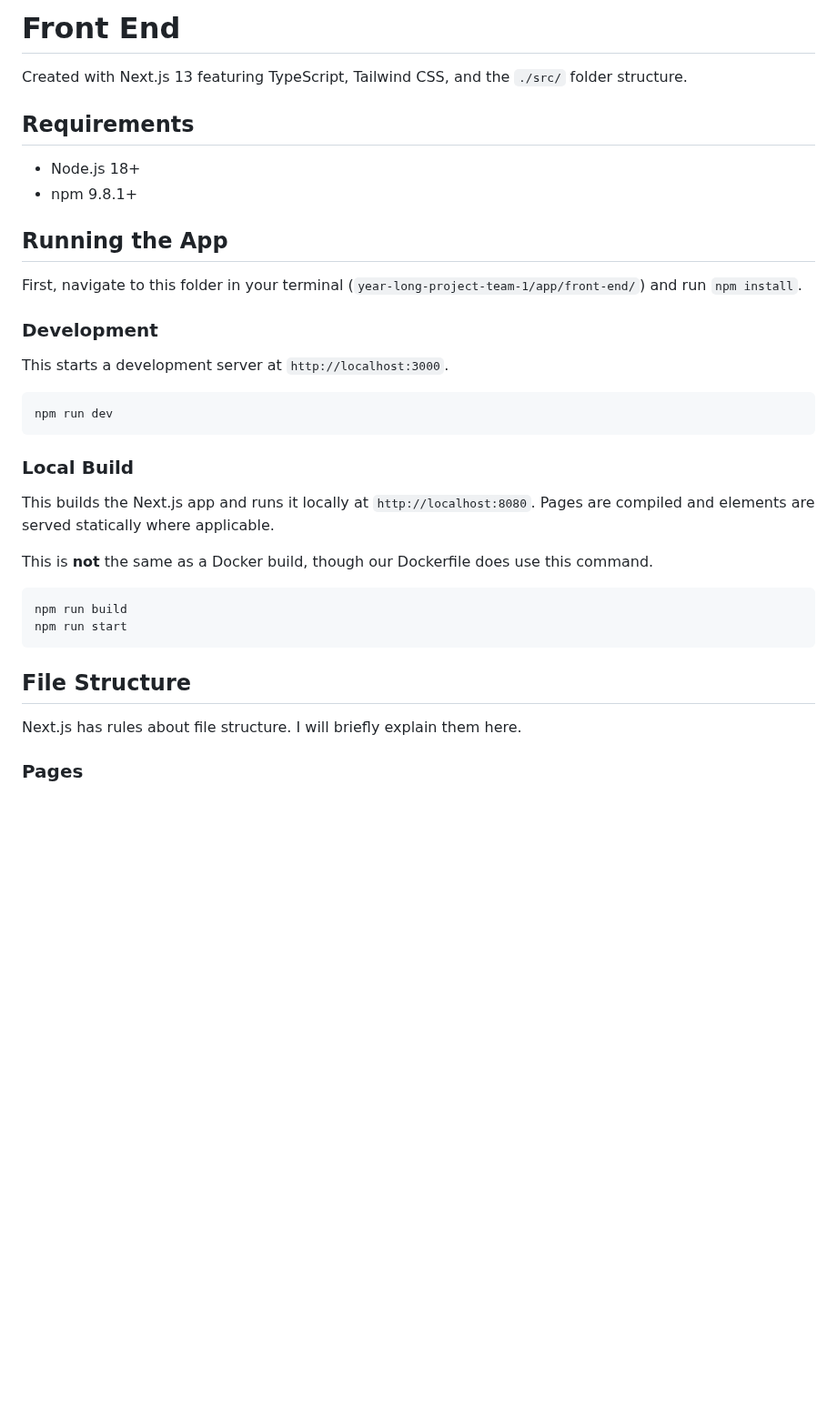
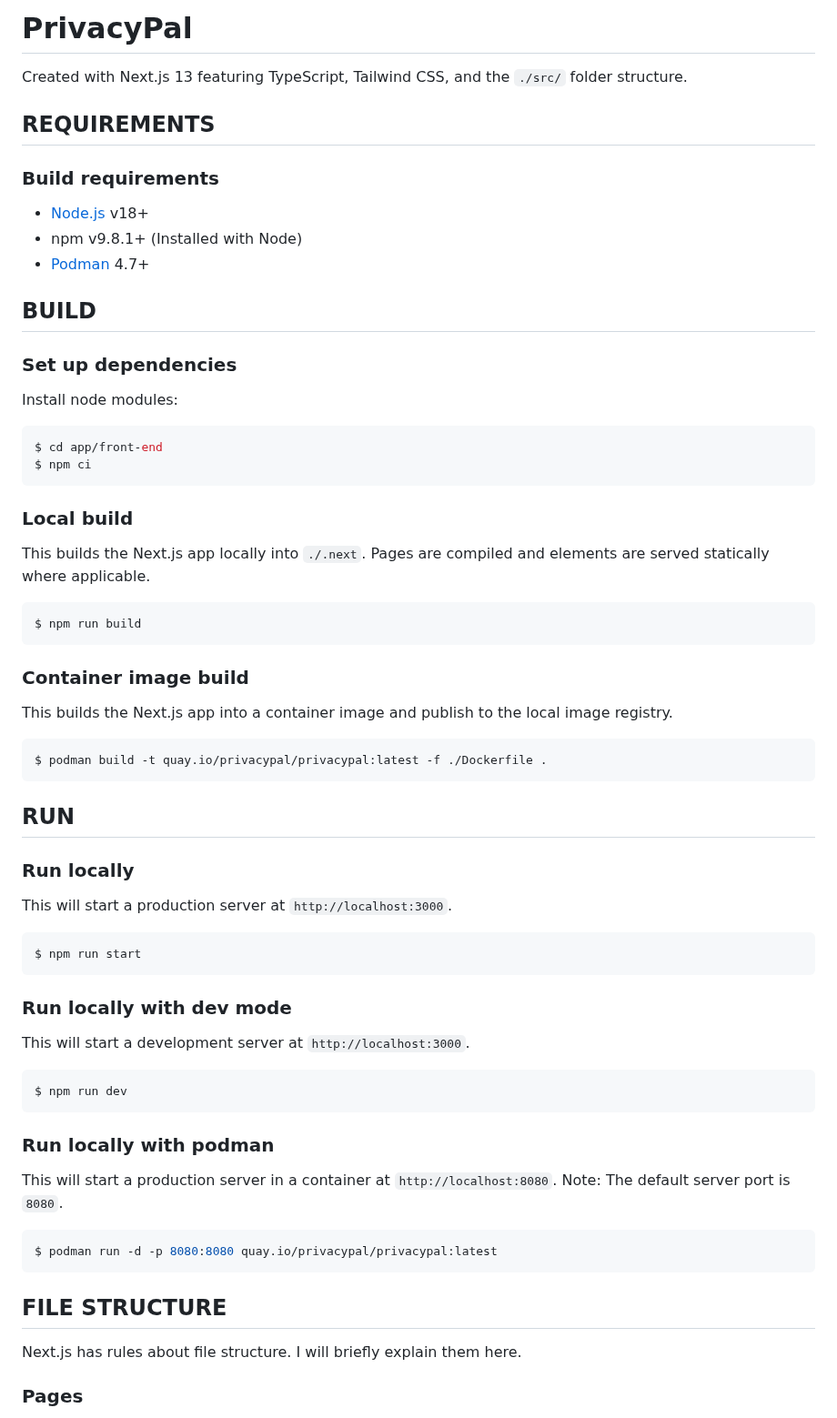
Before and after one commit to COSC-499-W2023/year-long-project-team-1, a Markdown page: app/front-end/README.md, the part around the change. Shown at 91% size. Drawn GitHub-style; blank space fills up the shorter version.

Commit message:
docs(README): update Nextjs README

````diff
--- a/app/front-end/README.md
+++ b/app/front-end/README.md
@@ -1,36 +1,67 @@
-# Front End
+# PrivacyPal
 
 Created with Next.js 13 featuring TypeScript, Tailwind CSS, and the `./src/` folder structure.
 
-## Requirements
+## REQUIREMENTS
 
--   Node.js 18+
--   npm 9.8.1+
+### Build requirements
+- [Node.js](https://nodejs.org/en) v18+
+- npm v9.8.1+ (Installed with Node)
+- [Podman](https://podman.io/docs/installation) 4.7+
 
-## Running the App
+## BUILD
 
-First, navigate to this folder in your terminal (`year-long-project-team-1/app/front-end/`) and run `npm install`.
+### Set up dependencies
 
-### Development
-
-This starts a development server at `http://localhost:3000`.
+Install node modules:
 
 ```bash
-npm run dev
+$ cd app/front-end
+$ npm ci
 ```
 
-### Local Build
+### Local build
 
-This builds the Next.js app and runs it locally at `http://localhost:8080`. Pages are compiled and elements are served statically where applicable.
-
-This is **not** the same as a Docker build, though our Dockerfile does use this command.
+This builds the Next.js app locally into `./.next`. Pages are compiled and elements are served statically where applicable.
 
 ```bash
-npm run build
-npm run start
+$ npm run build
 ```
 
-## File Structure
+### Container image build
+
+This builds the Next.js app into a container image and publish to the local image registry.
+
+```bash
+$ podman build -t quay.io/privacypal/privacypal:latest -f ./Dockerfile .
+```
+
+## RUN
+
+### Run locally
+
+This will start a production server at `http://localhost:3000`.
+```
+$ npm run start
+```
+
+### Run locally with dev mode
+
+This will start a development server at `http://localhost:3000`.
+
+```bash
+$ npm run dev
+```
+
+### Run locally with podman
+
+This will start a production server in a container at `http://localhost:8080`. Note: The default server port is `8080`.
+
+```bash
+$ podman run -d -p 8080:8080 quay.io/privacypal/privacypal:latest
+```
+
+## FILE STRUCTURE
 
 Next.js has rules about file structure. I will briefly explain them here.
 
````
